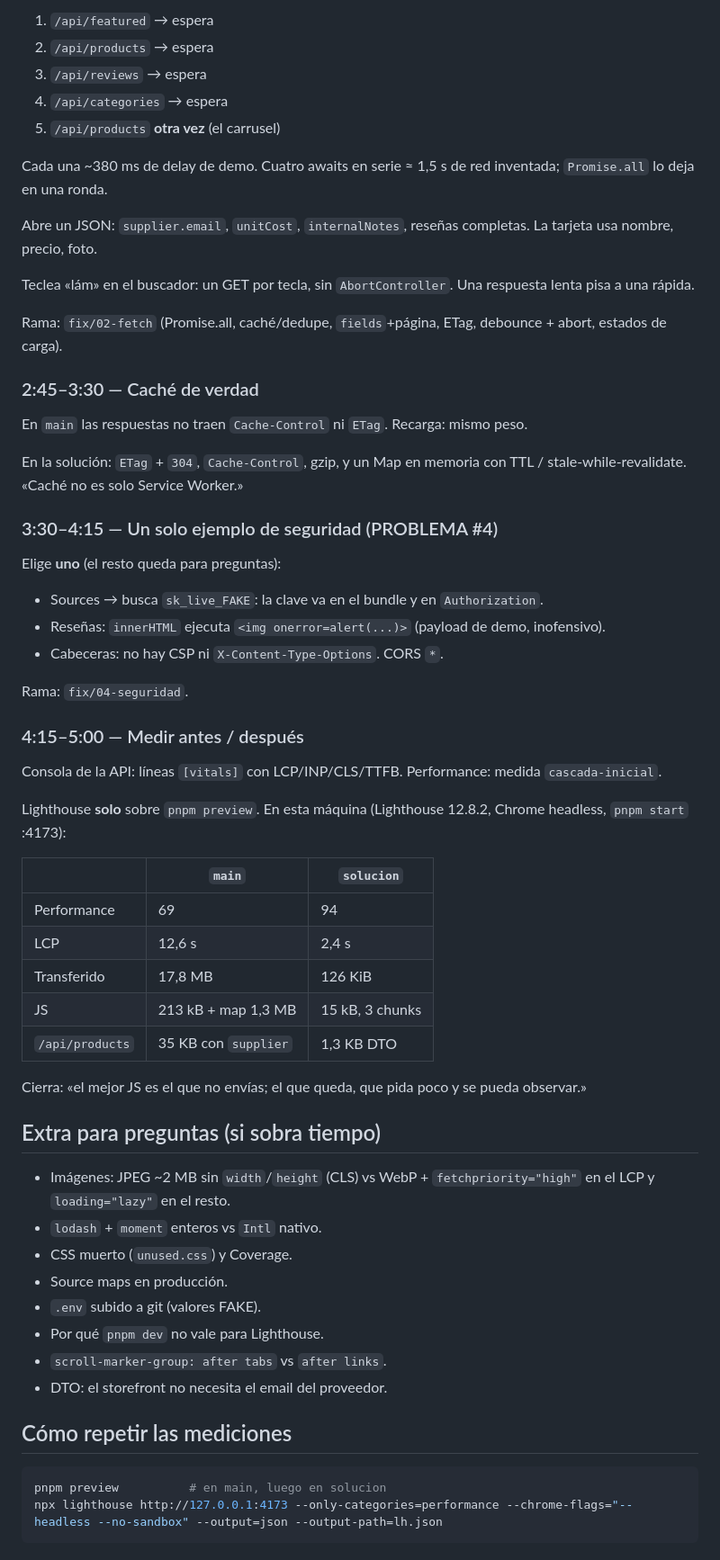
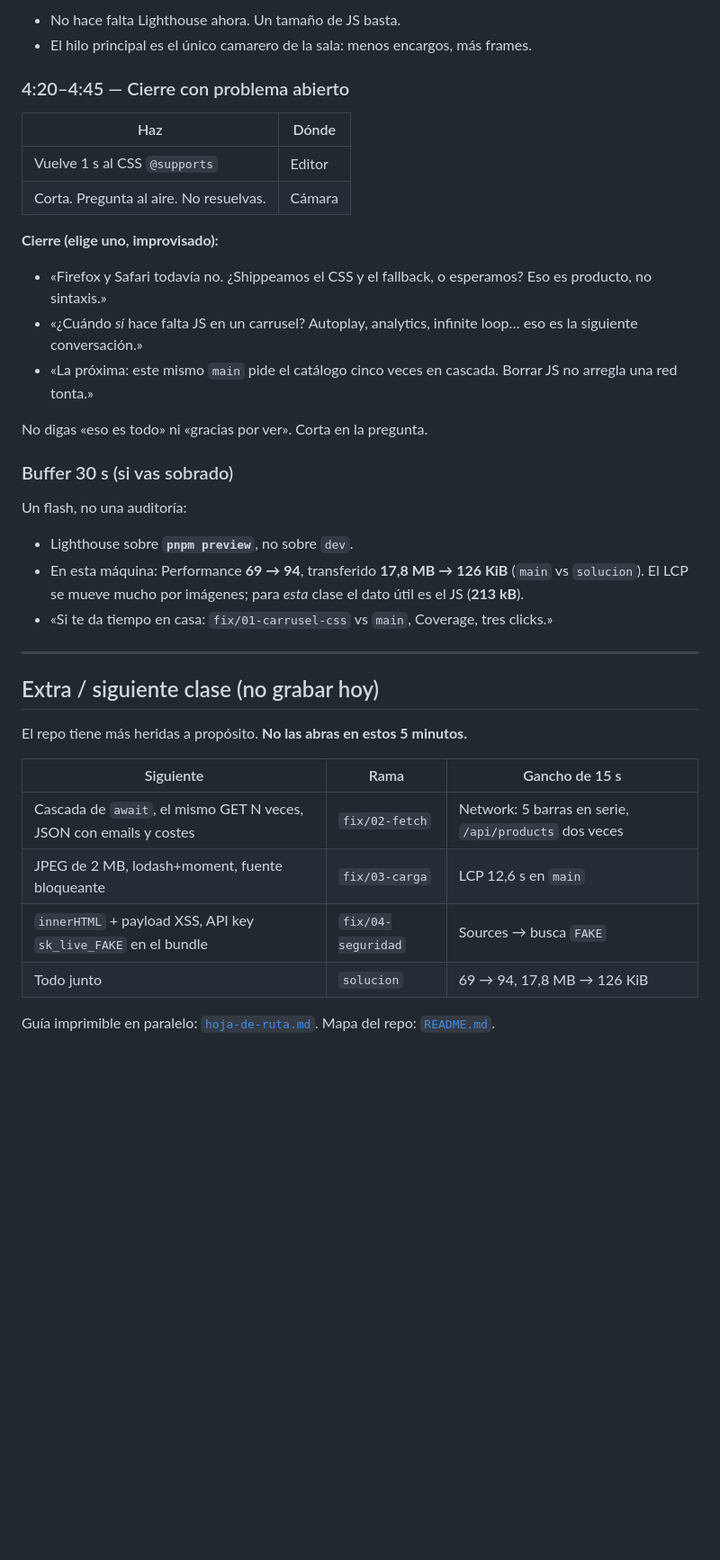
Before and after one commit to GandresCoello18/frontend-performance-lab, a Markdown page: docs/guion-clase.md, the part around one of its changes. Shown at 90% size. Rendered like a GitHub page; blank space fills up the shorter version.

Commit message:
docs: guión Platzi (carrusel CSS) y hoja de ruta
Co-authored-by: importadorasaconec-design <importadorasaconec-design@users.noreply.github.com>

````diff
--- a/docs/guion-clase.md
+++ b/docs/guion-clase.md
@@ -48,64 +138,41 @@ Network en `main`:
 
-1. `/api/featured` → espera
-2. `/api/products` → espera
-3. `/api/reviews` → espera
-4. `/api/categories` → espera
-5. `/api/products` **otra vez** (el carrusel)
+- No hace falta Lighthouse ahora. Un tamaño de JS basta.
+- El hilo principal es el único camarero de la sala: menos encargos, más frames.
 
-Cada una ~380 ms de delay de demo. Cuatro awaits en serie ≈ 1,5 s de red inventada; `Promise.all` lo deja en una ronda.
+### 4:20–4:45 — Cierre con problema abierto
 
-Abre un JSON: `supplier.email`, `unitCost`, `internalNotes`, reseñas completas. La tarjeta usa nombre, precio, foto.
+| Haz                                    | Dónde  |
+| -------------------------------------- | ------ |
+| Vuelve 1 s al CSS `@supports`          | Editor |
+| Corta. Pregunta al aire. No resuelvas. | Cámara |
 
-Teclea «lám» en el buscador: un GET por tecla, sin `AbortController`. Una respuesta lenta pisa a una rápida.
+**Cierre (elige uno, improvisado):**
 
-Rama: `fix/02-fetch` (Promise.all, caché/dedupe, `fields`+página, ETag, debounce + abort, estados de carga).
+- «Firefox y Safari todavía no. ¿Shippeamos el CSS y el fallback, o esperamos? Eso es producto, no sintaxis.»
+- «¿Cuándo _sí_ hace falta JS en un carrusel? Autoplay, analytics, infinite loop… eso es la siguiente conversación.»
+- «La próxima: este mismo `main` pide el catálogo cinco veces en cascada. Borrar JS no arregla una red tonta.»
 
-### 2:45–3:30 — Caché de verdad
+No digas «eso es todo» ni «gracias por ver». Corta en la pregunta.
 
-En `main` las respuestas no traen `Cache-Control` ni `ETag`. Recarga: mismo peso.
+### Buffer 30 s (si vas sobrado)
 
-En la solución: `ETag` + `304`, `Cache-Control`, gzip, y un Map en memoria con TTL / stale-while-revalidate. «Caché no es solo Service Worker.»
+Un flash, no una auditoría:
 
-### 3:30–4:15 — Un solo ejemplo de seguridad (PROBLEMA #4)
+- Lighthouse sobre **`pnpm preview`**, no sobre `dev`.
+- En esta máquina: Performance **69 → 94**, transferido **17,8 MB → 126 KiB** (`main` vs `solucion`). El LCP se mueve mucho por imágenes; para _esta_ clase el dato útil es el JS (**213 kB**).
+- «Si te da tiempo en casa: `fix/01-carrusel-css` vs `main`, Coverage, tres clicks.»
 
-Elige **uno** (el resto queda para preguntas):
+---
 
-- Sources → busca `sk_live_FAKE`: la clave va en el bundle y en `Authorization`.
-- Reseñas: `innerHTML` ejecuta `<img onerror=alert(...)>` (payload de demo, inofensivo).
-- Cabeceras: no hay CSP ni `X-Content-Type-Options`. CORS `*`.
+## Extra / siguiente clase (no grabar hoy)
 
-Rama: `fix/04-seguridad`.
+El repo tiene más heridas a propósito. **No las abras en estos 5 minutos.**
 
-### 4:15–5:00 — Medir antes / después
+| Siguiente                                                          | Rama               | Gancho de 15 s                                        |
+| ------------------------------------------------------------------ | ------------------ | ----------------------------------------------------- |
+| Cascada de `await`, el mismo GET N veces, JSON con emails y costes | `fix/02-fetch`     | Network: 5 barras en serie, `/api/products` dos veces |
+| JPEG de 2 MB, lodash+moment, fuente bloqueante                     | `fix/03-carga`     | LCP 12,6 s en `main`                                  |
+| `innerHTML` + payload XSS, API key `sk_live_FAKE` en el bundle     | `fix/04-seguridad` | Sources → busca `FAKE`                                |
+| Todo junto                                                         | `solucion`         | 69 → 94, 17,8 MB → 126 KiB                            |
 
-Consola de la API: líneas `[vitals]` con LCP/INP/CLS/TTFB. Performance: medida `cascada-inicial`.
-
-Lighthouse **solo** sobre `pnpm preview`. En esta máquina (Lighthouse 12.8.2, Chrome headless, `pnpm start` :4173):
-
-|                 | `main`               | `solucion`      |
-| --------------- | -------------------- | --------------- |
-| Performance     | 69                   | 94              |
-| LCP             | 12,6 s               | 2,4 s           |
-| Transferido     | 17,8 MB              | 126 KiB         |
-| JS              | 213 kB + map 1,3 MB  | 15 kB, 3 chunks |
-| `/api/products` | 35 KB con `supplier` | 1,3 KB DTO      |
-
-Cierra: «el mejor JS es el que no envías; el que queda, que pida poco y se pueda observar.»
-
-## Extra para preguntas (si sobra tiempo)
-
-- Imágenes: JPEG ~2 MB sin `width`/`height` (CLS) vs WebP + `fetchpriority="high"` en el LCP y `loading="lazy"` en el resto.
-- `lodash` + `moment` enteros vs `Intl` nativo.
-- CSS muerto (`unused.css`) y Coverage.
-- Source maps en producción.
-- `.env` subido a git (valores FAKE).
-- Por qué `pnpm dev` no vale para Lighthouse.
-- `scroll-marker-group: after tabs` vs `after links`.
-- DTO: el storefront no necesita el email del proveedor.
-
-## Cómo repetir las mediciones
-
-```bash
-pnpm preview          # en main, luego en solucion
-npx lighthouse http://127.0.0.1:4173 --only-categories=performance --chrome-flags="--headless --no-sandbox" --output=json --output-path=lh.json
-```
+Guía imprimible en paralelo: [`hoja-de-ruta.md`](hoja-de-ruta.md). Mapa del repo: [`README.md`](../README.md).
````
Also changed, not shown: other parts of docs/guion-clase.md (+111 -21 lines), docs/hoja-de-ruta.md (added, +19 -0 lines).
